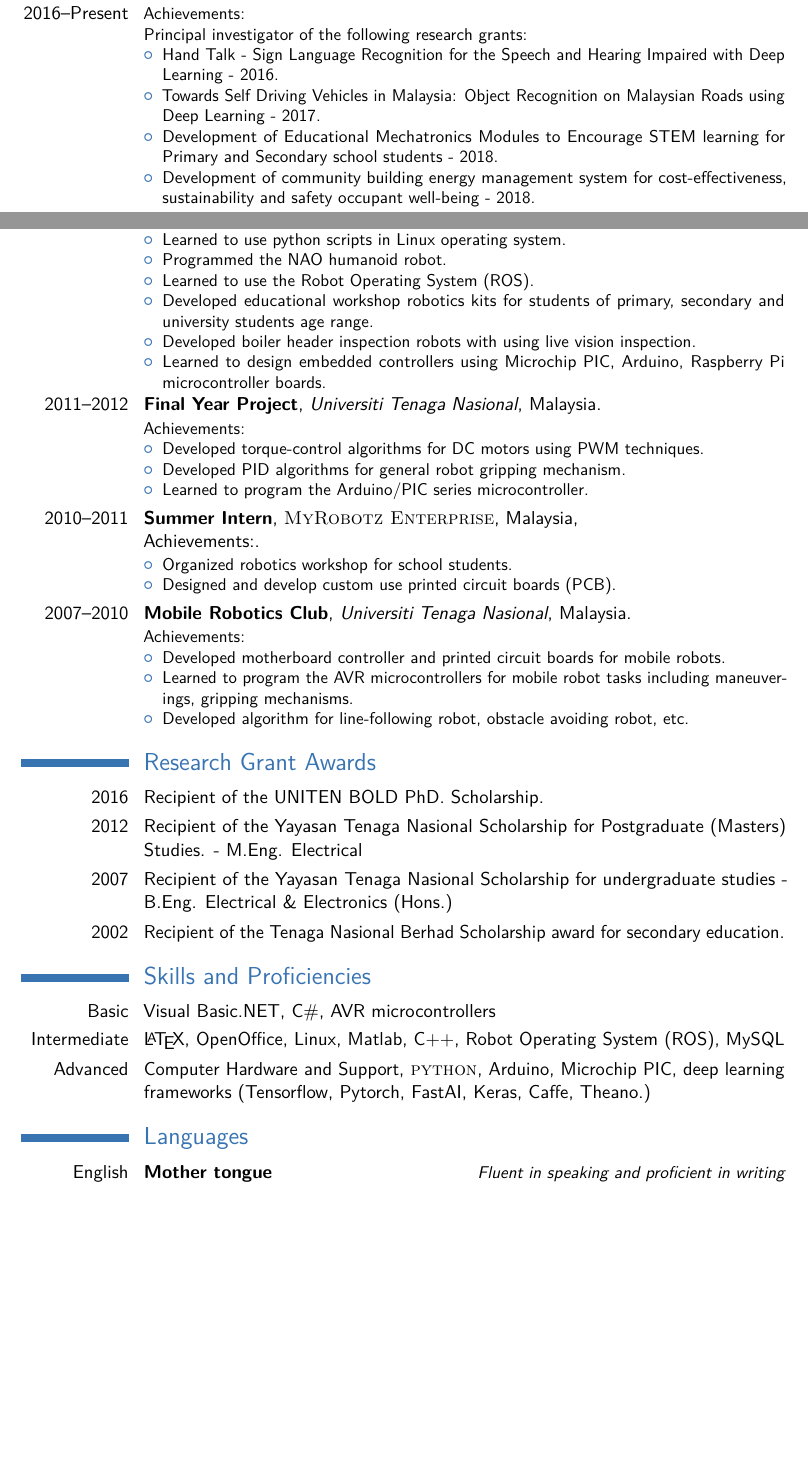
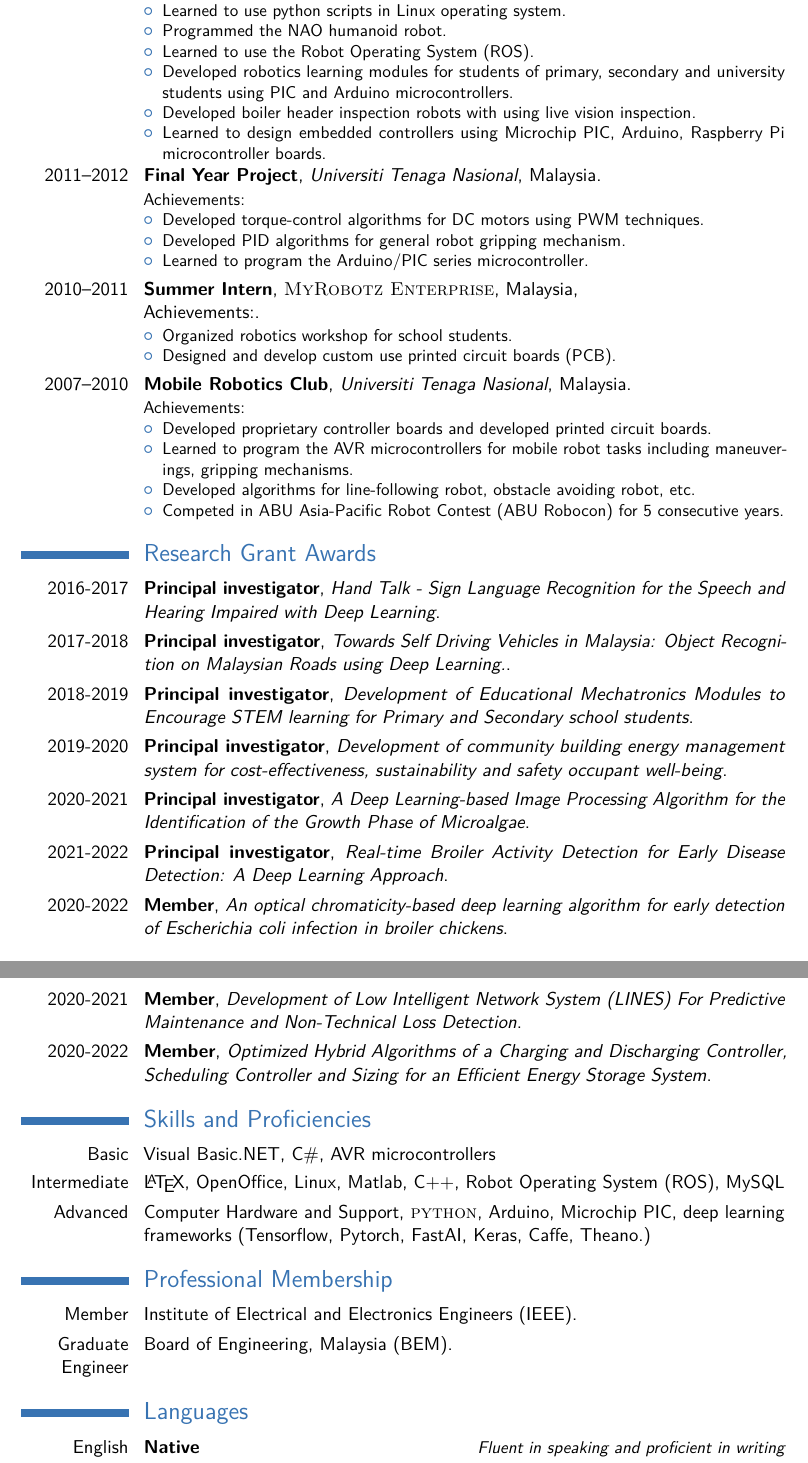
Before and after one commit to dnth/mycv, a LaTeX CV (cv_uniten.tex): two parts of pages 2 and 3 of 5 before the commit and two parts of pages 3 and 4 of 5 after it, joined at a grey line, cut at the place of the change, the shorter picture padded with empty space. Compiled offline with pdfLaTeX.

Commit message:
add reserch grant

```diff
--- a/cv_uniten.tex
+++ b/cv_uniten.tex
@@ -142,11 +139,6 @@
 
 \section{Experience}
 
-
-\cventry{May 2016--Present}{Lecturer}{College of Engineering}{Universiti Tenaga Nasional}{Malaysia}{ Achievements:\\
-	Principal investigator of the following research grants:
+\cventry{May 2016--Present}{Lecturer}{College of Engineering}{Universiti Tenaga Nasional}{Malaysia}{
+	Undergraduate level courses taught:
 	\begin{itemize}
-		\item Hand Talk - Sign Language Recognition for the Speech and Hearing Impaired with Deep Learning - 2016.
-		\item Towards Self Driving Vehicles in Malaysia: Object Recognition on Malaysian Roads using Deep Learning - 2017.
-		\item Development of Educational Mechatronics Modules to Encourage STEM learning for Primary and Secondary school students - 2018.
-		\item Development of community building energy management system for cost-effectiveness, sustainability and safety occupant well-being - 2018.
@@ -170,7 +173,7 @@ Achievements:
 		\item Learned to use python scripts in Linux operating system.
 		\item Programmed the NAO humanoid robot.
 		\item Learned to use the Robot Operating System (ROS).
-		\item Developed educational workshop robotics kits for students of primary, secondary and university students age range.
+		\item Developed robotics learning modules for students of primary, secondary and university students using PIC and Arduino microcontrollers.
 		\item Developed boiler header inspection robots with using live vision inspection.
 		\item Learned to design embedded controllers using Microchip PIC, Arduino, Raspberry Pi microcontroller boards.
 	\end{itemize}
@@ -201,9 +204,10 @@ Achievements:}
 \cventry{2007--2010}{Mobile Robotics Club}{Universiti Tenaga Nasional}{Malaysia}{}{
 Achievements:
 	\begin{itemize}
-		\item Developed motherboard controller and printed circuit boards for mobile robots.
+		\item Developed proprietary controller boards and developed printed circuit boards.
 		\item Learned to program the AVR microcontrollers for mobile robot tasks including maneuverings, gripping mechanisms.
-		\item Developed algorithm for line-following robot, obstacle avoiding robot, etc.
+		\item Developed algorithms for line-following robot, obstacle avoiding robot, etc.
+		\item Competed in ABU Asia-Pacific Robot Contest (ABU Robocon) for 5 consecutive years.
 	\end{itemize}
 }
 
@@ -215,10 +219,21 @@ Achievements:
 
 \section{Research Grant Awards}
 
-\cvitem{2016}{Recipient of the UNITEN BOLD PhD. Scholarship.}
-\cvitem{2012}{Recipient of the Yayasan Tenaga Nasional Scholarship for Postgraduate (Masters) Studies. - M.Eng. Electrical}
-\cvitem{2007}{Recipient of the Yayasan Tenaga Nasional Scholarship for undergraduate studies - B.Eng. Electrical \& Electronics (Hons.)}
-\cvitem{2002}{Recipient of the Tenaga Nasional Berhad Scholarship award for secondary education.}
+\cventry{2016-2017}{Principal investigator}{Hand Talk - Sign Language Recognition for the Speech and Hearing Impaired with Deep Learning}{}{}{}
+\cventry{2017-2018}{Principal investigator}{Towards Self Driving Vehicles in Malaysia: Object Recognition on Malaysian Roads using Deep Learning.}{}{}{}
+\cventry{2018-2019}{Principal investigator}{Development of Educational Mechatronics Modules to Encourage STEM learning for Primary and Secondary school students}{}{}{}
+\cventry{2019-2020}{Principal investigator}{Development of community building energy management system for cost-effectiveness, sustainability and safety occupant well-being}{}{}{}
+\cventry{2020-2021}{Principal investigator}{A Deep Learning-based Image Processing Algorithm for the Identification of the Growth Phase of Microalgae}{}{}{}
+\cventry{2021-2022}{Principal investigator}{Real-time Broiler Activity Detection for Early Disease Detection: A Deep Learning Approach}{}{}{}
+
+\cventry{2020-2022}{Member}{An optical chromaticity-based deep learning algorithm for early detection of Escherichia coli infection in broiler chickens}{}{}{}
+\cventry{2020-2021}{Member}{Development of Low Intelligent Network System (LINES) For Predictive Maintenance and Non-Technical Loss Detection}{}{}{}
+\cventry{2020-2022}{Member}{Optimized Hybrid Algorithms of a Charging and Discharging Controller, Scheduling Controller and Sizing for an Efficient Energy Storage System}{}{}{}
+
+% \cvitem{2016}{Recipient of the UNITEN BOLD PhD. Scholarship.}
+% \cvitem{2012}{Recipient of the Yayasan Tenaga Nasional Scholarship for Postgraduate (Masters) Studies. - M.Eng. Electrical}
+% \cvitem{2007}{Recipient of the Yayasan Tenaga Nasional Scholarship for undergraduate studies - B.Eng. Electrical \& Electronics (Hons.)}
+% \cvitem{2002}{Recipient of the Tenaga Nasional Berhad Scholarship award for secondary education.}
 
 
 %----------------------------------------------------------------------------------------
@@ -229,6 +244,11 @@ Achievements:
 \cvitem{Basic}{Visual Basic.NET, C\#, AVR microcontrollers}
 \cvitem{Intermediate}{\LaTeX, OpenOffice, Linux, Matlab, C++, Robot Operating System (ROS), MySQL}
 \cvitem{Advanced}{Computer Hardware and Support, \textsc{python}, Arduino, Microchip PIC, deep learning frameworks (Tensorflow, Pytorch, FastAI, Keras, Caffe, Theano.)}
+
+\section{Professional Membership}
+\cvitem{Member}{Institute of Electrical and Electronics Engineers (IEEE).}
+\cvitem{Graduate Engineer}{Board of Engineering, Malaysia (BEM).}
+
 
 
 %----------------------------------------------------------------------------------------
@@ -246,5 +266,4 @@ Achievements:
 
 \section{Languages}
 
-\cvitemwithcomment{English}{Mother tongue}{Fluent in speaking and proficient in writing}
-\cvitemwithcomment{Malay}{Advanced}{Fluent in speaking and proficient in writing}
+\cvitemwithcomment{English}{Native}{Fluent in speaking and proficient in writing}
```
Also changed, not shown: cv_uniten.pdf, cv_uniten.tex (25 more changed lines), 5 other files.
